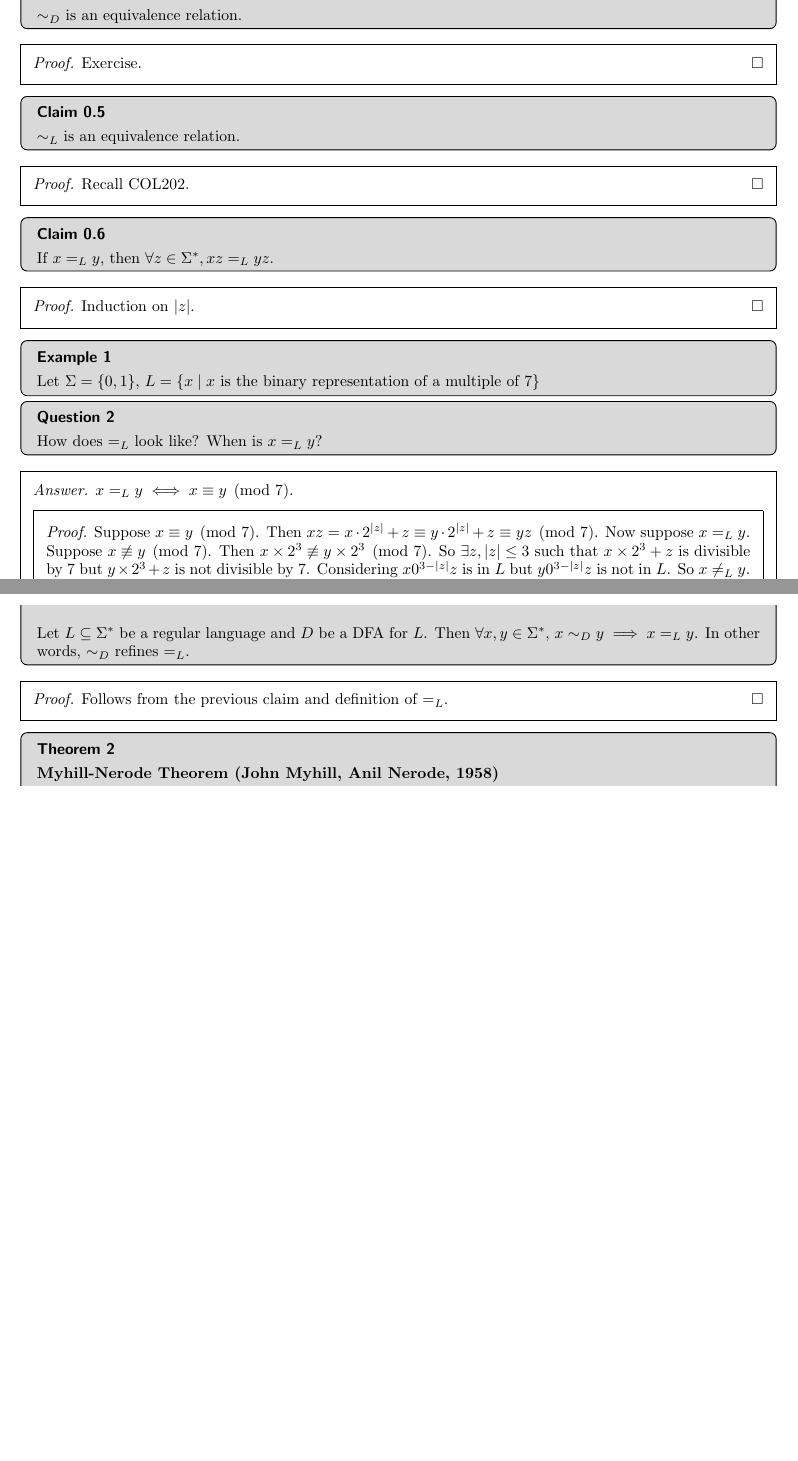
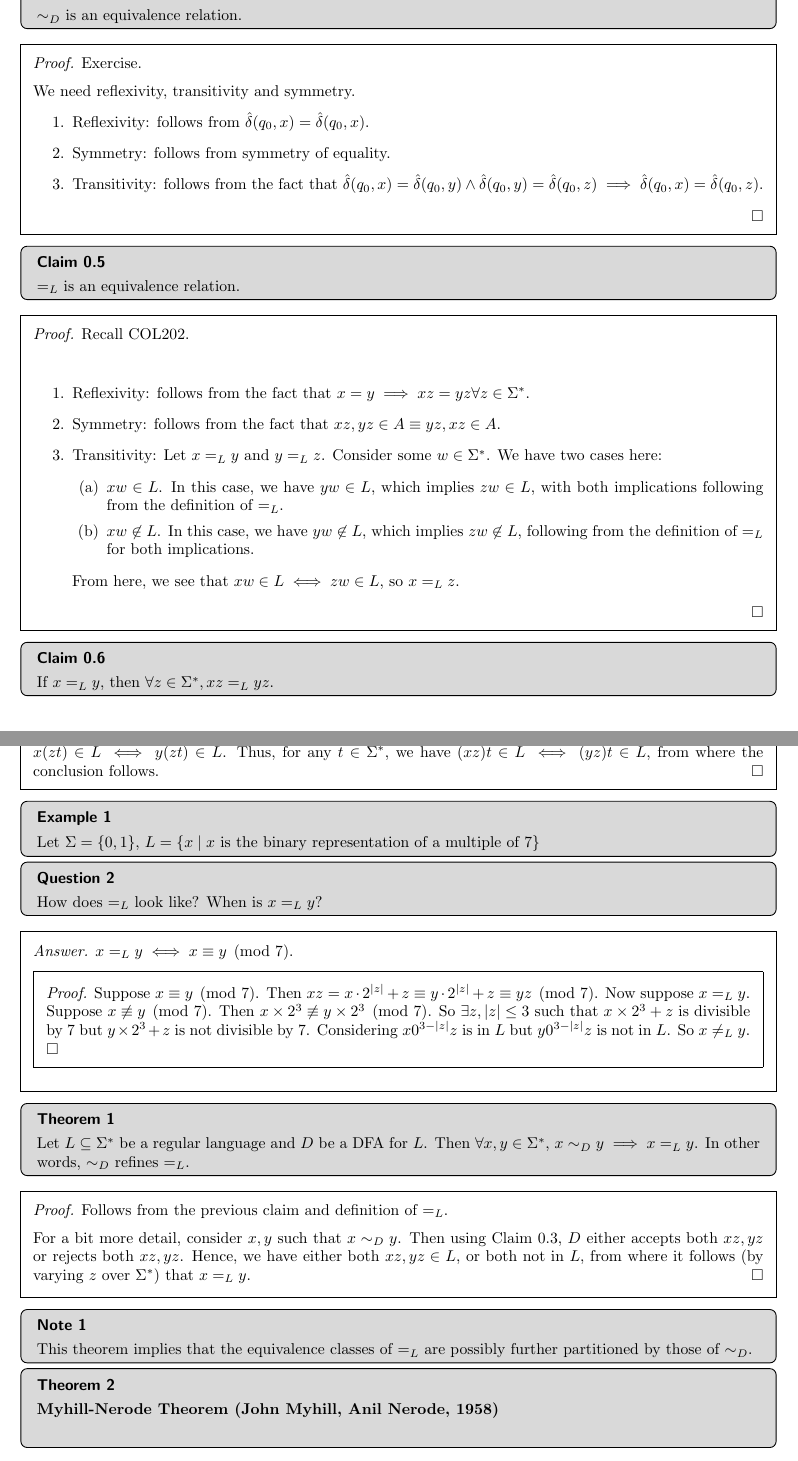
Before and after one commit to NavneelSinghal/Automata-TOC, a LaTeX document (lectures/lec-11.tex): two parts of pages 2 and 3 of 3, joined at a grey line, cut so that both start at the same text, the shorter picture padded with empty space. Compiled offline with pdfLaTeX.

Commit message:
complete and fix proofs in lec 10-13

```diff
--- a/lectures/lec-11.tex
+++ b/lectures/lec-11.tex
@@ -210,14 +210,30 @@ All DFAs that recognize $L$ and have no more states than $D$ are actually isomor
 \end{claim}
 
 \begin{proof}
-    Exercise.
+    Exercise.\nl
+    We need reflexivity, transitivity and symmetry.
+    \begin{enumerate}
+        \item Reflexivity: follows from $\hd(q_0, x) = \hd(q_0, x)$.
+        \item Symmetry: follows from symmetry of equality.
+        \item Transitivity: follows from the fact that $\hd(q_0, x) = \hd(q_0, y) \land \hd(q_0, y) = \hd(q_0, z) \implies \hd(q_0, x) = \hd(q_0, z)$.
+    \end{enumerate}
 \end{proof}
 
 \begin{claim}
-    $\sim_L$ is an equivalence relation.
+    $=_L$ is an equivalence relation.
 \end{claim}
 \begin{proof}
-    Recall COL202.
+    Recall COL202.\nl
+    \begin{enumerate}
+        \item Reflexivity: follows from the fact that $x = y \implies xz = yz \forall z \in \Sigma^*$.
+        \item Symmetry: follows from the fact that $xz, yz \in A \equiv yz, xz \in A$.
+        \item Transitivity: Let $x =_L y$ and $y =_L z$. Consider some $w \in \Sigma^*$. We have two cases here:
+            \begin{enumerate}
+                \item $xw \in L$. In this case, we have $yw \in L$, which implies $zw \in L$, with both implications following from the definition of $=_L$.
+                \item $xw \not\in L$. In this case, we have $yw \not\in L$, which implies $zw \not\in L$, following from the definition of $=_L$ for both implications.
+            \end{enumerate}
+            From here, we see that $xw \in L \iff zw \in L$, so $x =_L z$.
+    \end{enumerate}
 \end{proof}
 
 \begin{claim}
@@ -225,7 +241,9 @@ All DFAs that recognize $L$ and have no more states than $D$ are actually isomor
 \end{claim}
 
 \begin{proof}
-    Induction on $|z|$.
+
+    Fix $z$, and consider any string $t$. Then the string $zt \in \Sigma^*$. Using the fact that $x =_L y$, we have that $x(zt) \in L \iff y(zt) \in L$. Thus, for any $t \in \Sigma^*$, we have
+        $(xz)t \in L \iff (yz)t \in L$, from where the conclusion follows.
 \end{proof}
 
 \begin{eg}
@@ -251,8 +269,14 @@ All DFAs that recognize $L$ and have no more states than $D$ are actually isomor
 \end{theorem}
 
 \begin{proof}
-    Follows from the previous claim and definition of $=_L$.
+    Follows from the previous claim and definition of $=_L$.\nl
+    For a bit more detail, consider $x, y$ such that $x \sim_D y$. Then using Claim 0.3, $D$ either accepts both $xz, yz$ or rejects both $xz, yz$. Hence, we have either both $xz, yz \in L$, or
+    both not in $L$, from where it follows (by varying $z$ over $\Sigma^*$) that $x =_L y$.
 \end{proof}
+
+\begin{note}
+    This theorem implies that the equivalence classes of $=_L$ are possibly further partitioned by those of $\sim_D$.
+\end{note}
 
 \begin{theorem}
     \textbf{Myhill-Nerode Theorem (John Myhill, Anil Nerode, 1958)}\nl
```
Also changed, not shown: lectures/lec-10.tex (+2 -1 lines), lectures/lec-12.tex (+1 -1 lines), lectures/lec-13.tex (+5 -5 lines), lectures/lec-10.pdf, lectures/lec-11.pdf, lectures/lec-12.pdf, lectures/lec-13.pdf.
